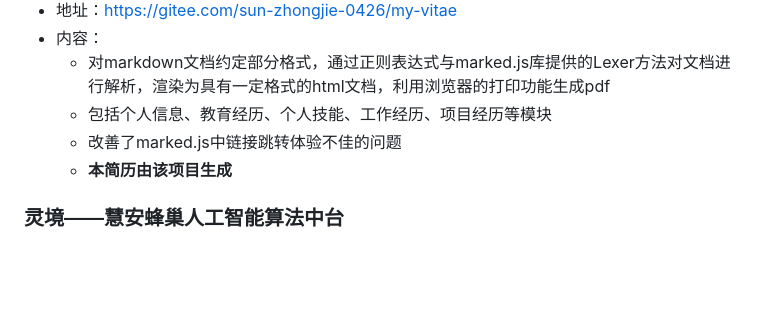
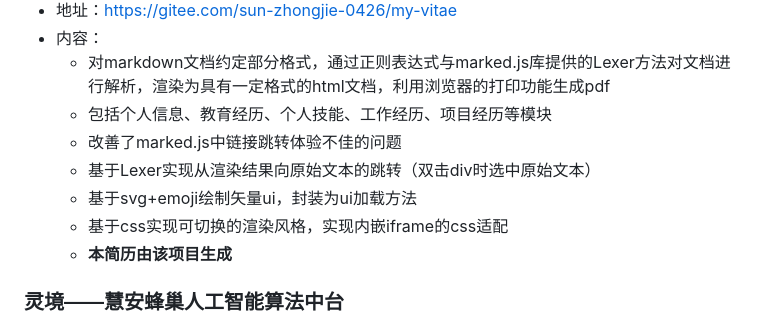
Before and after one commit to Midas75/my-vitae, a Markdown page: MyVitae.md, the part around the change. Drawn GitHub-style; blank space fills up the shorter version.

Commit message:
更新简历

```diff
--- a/MyVitae.md
+++ b/MyVitae.md
@@ -79,6 +79,9 @@
     - 对markdown文档约定部分格式，通过正则表达式与marked.js库提供的Lexer方法对文档进行解析，渲染为具有一定格式的html文档，利用浏览器的打印功能生成pdf
     - 包括个人信息、教育经历、个人技能、工作经历、项目经历等模块
     - 改善了marked.js中链接跳转体验不佳的问题
+    - 基于Lexer实现从渲染结果向原始文本的跳转（双击div时选中原始文本）
+    - 基于svg+emoji绘制矢量ui，封装为ui加载方法
+    - 基于css实现可切换的渲染风格，实现内嵌iframe的css适配
     - **本简历由该项目生成**
 ### 灵境——慧安蜂巢人工智能算法中台
 - 职责：方案设计、后端开发、运维
```
